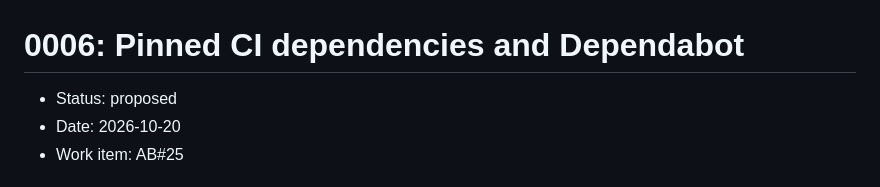
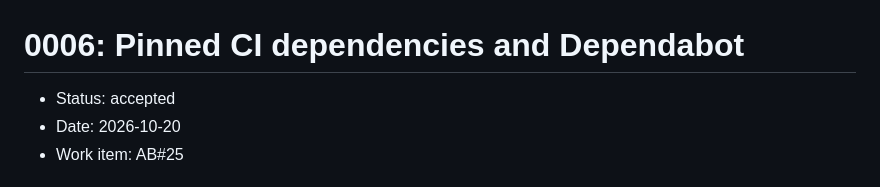
Before and after one commit to Maraleroo/poe-crafting-sim, a Markdown page: docs/adr/0006-pinned-ci-dependencies.md, the part around the change. Drawn GitHub-style.

```diff
--- a/docs/adr/0006-pinned-ci-dependencies.md
+++ b/docs/adr/0006-pinned-ci-dependencies.md
@@ -1,6 +1,6 @@
 # 0006: Pinned CI dependencies and Dependabot
 
-- Status: proposed
+- Status: accepted
 - Date: 2026-10-20
 - Work item: AB#25
 
```
Also changed, not shown: docs/adr/0005-ai-review-in-ci.md (+1 -1 lines), docs/adr/0007-legal-pages-and-privacy-constraints.md (+1 -1 lines).
